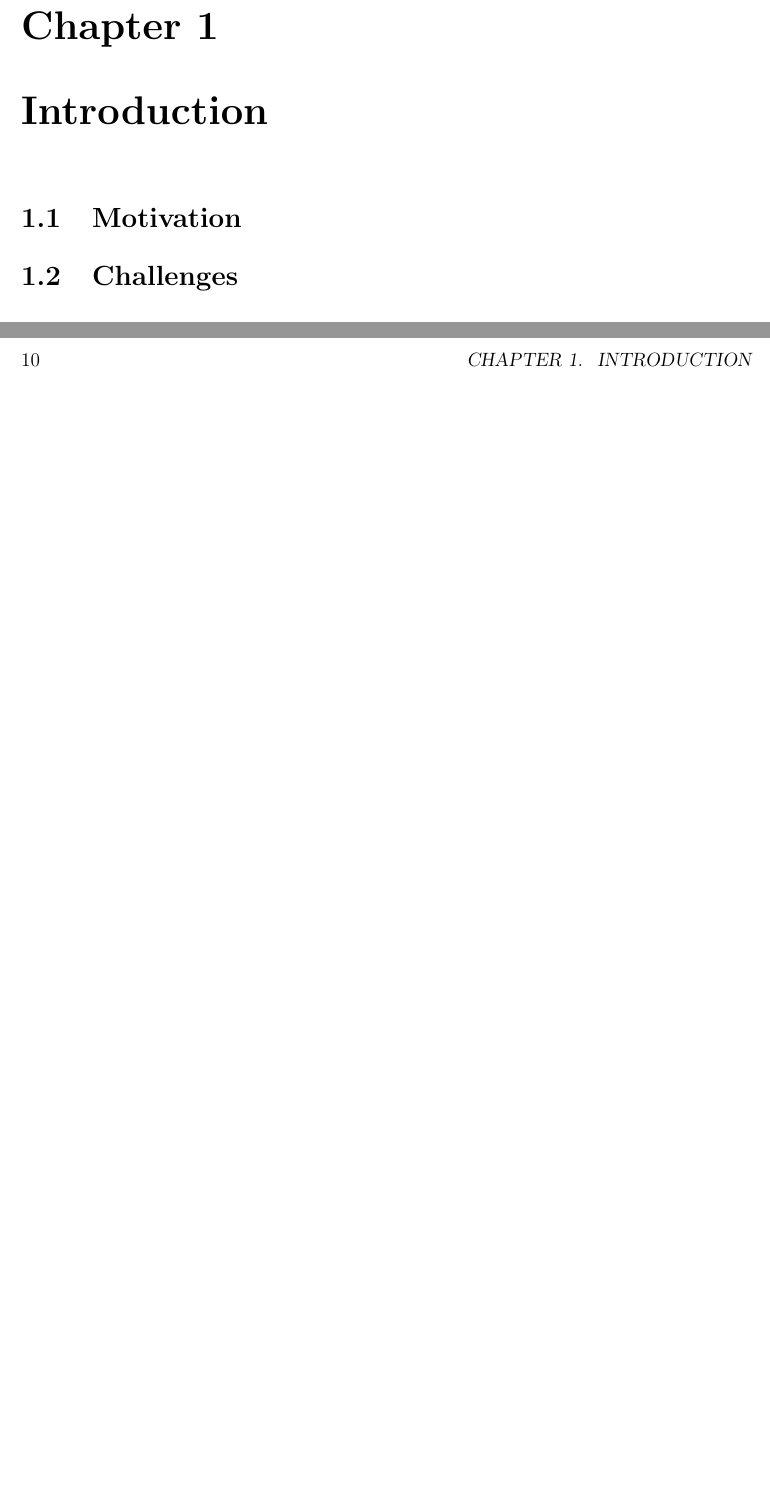
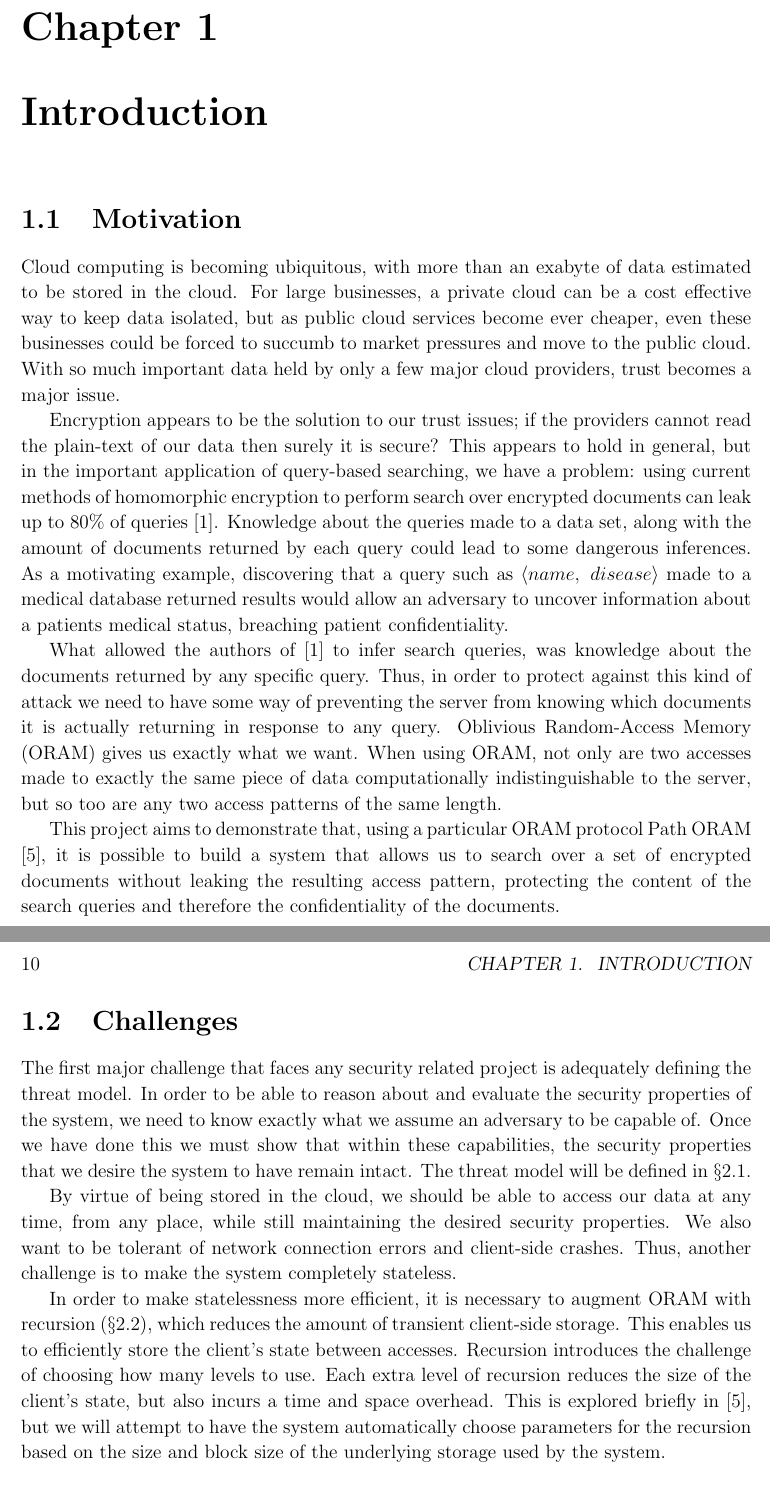
Before and after one commit to ruhatch/mirage-oram, a LaTeX thesis (diss/diss.tex): two parts of pages 9 and 10 of 29, joined at a grey line, cut so that both start at the same text, the shorter picture padded with empty space. The pictures show the PDF file diss/diss.pdf that the author committed with the source.

```diff
--- a/diss/diss.tex
+++ b/diss/diss.tex
@@ -119,7 +119,21 @@
 
 \section{Motivation}
 
+Cloud computing is becoming ubiquitous, with more than an exabyte of data estimated to be stored in the cloud. For large businesses, a private cloud can be a cost effective way to keep data isolated, but as public cloud services become ever cheaper, even these businesses could be forced to succumb to market pressures and move to the public cloud. With so much important data held by only a few major cloud providers, trust becomes a major issue.
+
+Encryption appears to be the solution to our trust issues; if the providers cannot read the plain-text of our data then surely it is secure? This appears to hold in general, but in the important application of query-based searching, we have a problem: using current methods of homomorphic encryption to perform search over encrypted documents can leak up to 80\% of queries \cite{islam2012access}. Knowledge about the queries made to a data set, along with the amount of documents returned by each query could lead to some dangerous inferences. As a motivating example, discovering that a query such as $\langle name,~disease\rangle$ made to a medical database returned results would allow an adversary to uncover information about a patients medical status, breaching patient confidentiality.
+
+What allowed the authors of \cite{islam2012access} to infer search queries, was knowledge about the documents returned by any specific query. Thus, in order to protect against this kind of attack we need to have some way of preventing the server from knowing which documents it is actually returning in response to any query. Oblivious Random-Access Memory (ORAM) gives us exactly what we want. When using ORAM, not only are two accesses made to exactly the same piece of data computationally indistinguishable to the server, but so too are any two access patterns of the same length.
+
+This project aims to demonstrate that, using a particular ORAM protocol Path ORAM \cite{stefanov2013path}, it is possible to build a system that allows us to search over a set of encrypted documents without leaking the resulting access pattern, protecting the content of the search queries and therefore the confidentiality of the documents.
+
 \section{Challenges}
+
+The first major challenge that faces any security related project is adequately defining the threat model. In order to be able to reason about and evaluate the security properties of the system, we need to know exactly what we assume an adversary to be capable of. Once we have done this we must show that within these capabilities, the security properties that we desire the system to have remain intact. The threat model will be defined in \S\ref{sec:threatmodel}.
+
+By virtue of being stored in the cloud, we should be able to access our data at any time, from any place, while still maintaining the desired security properties. We also want to be tolerant of network connection errors and client-side crashes. Thus, another challenge is to make the system completely stateless.
+
+In order to make statelessness more efficient, it is necessary to augment ORAM with recursion (\S\ref{sec:oramintro}), which reduces the amount of transient client-side storage. This enables us to efficiently store the client's state between accesses. Recursion introduces the challenge of choosing how many levels to use. Each extra level of recursion reduces the size of the client's state, but also incurs a time and space overhead. This is explored briefly in \cite{stefanov2013path}, but we will attempt to have the system automatically choose parameters for the recursion based on the size and block size of the underlying storage used by the system.
 
 \section{Related Work}
 
@@ -137,7 +151,11 @@
 
 % Talk about MirageOS and building on top of it
 
+\section{Defining the Threat Model}
+\label{sec:threatmodel}
+
 \section{Introduction to ORAM}
+\label{sec:oramintro}
 
 % Talk about Path ORAM
 
```
Also changed, not shown: diss/diss.pdf, diss/diss.tex (20 more changed lines), 20 other files.
